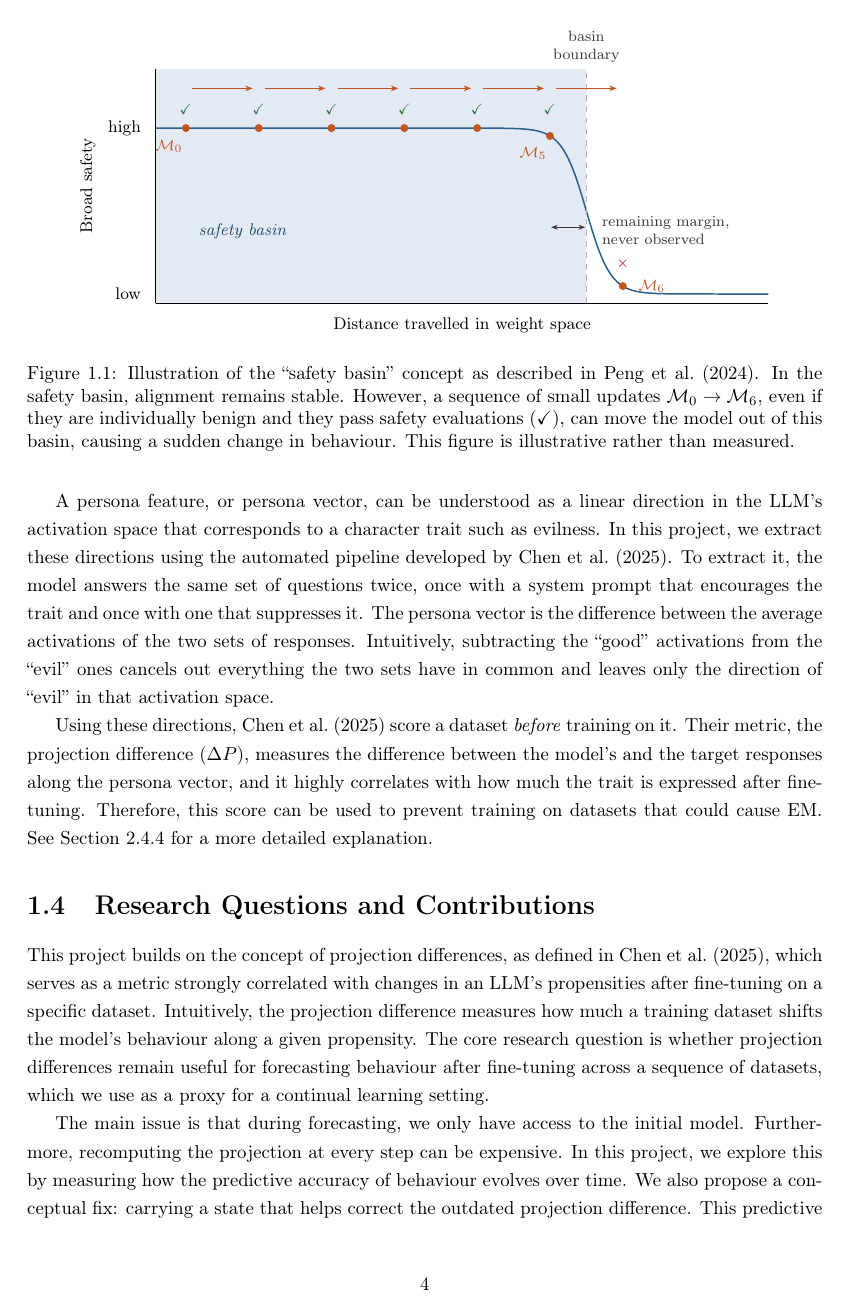
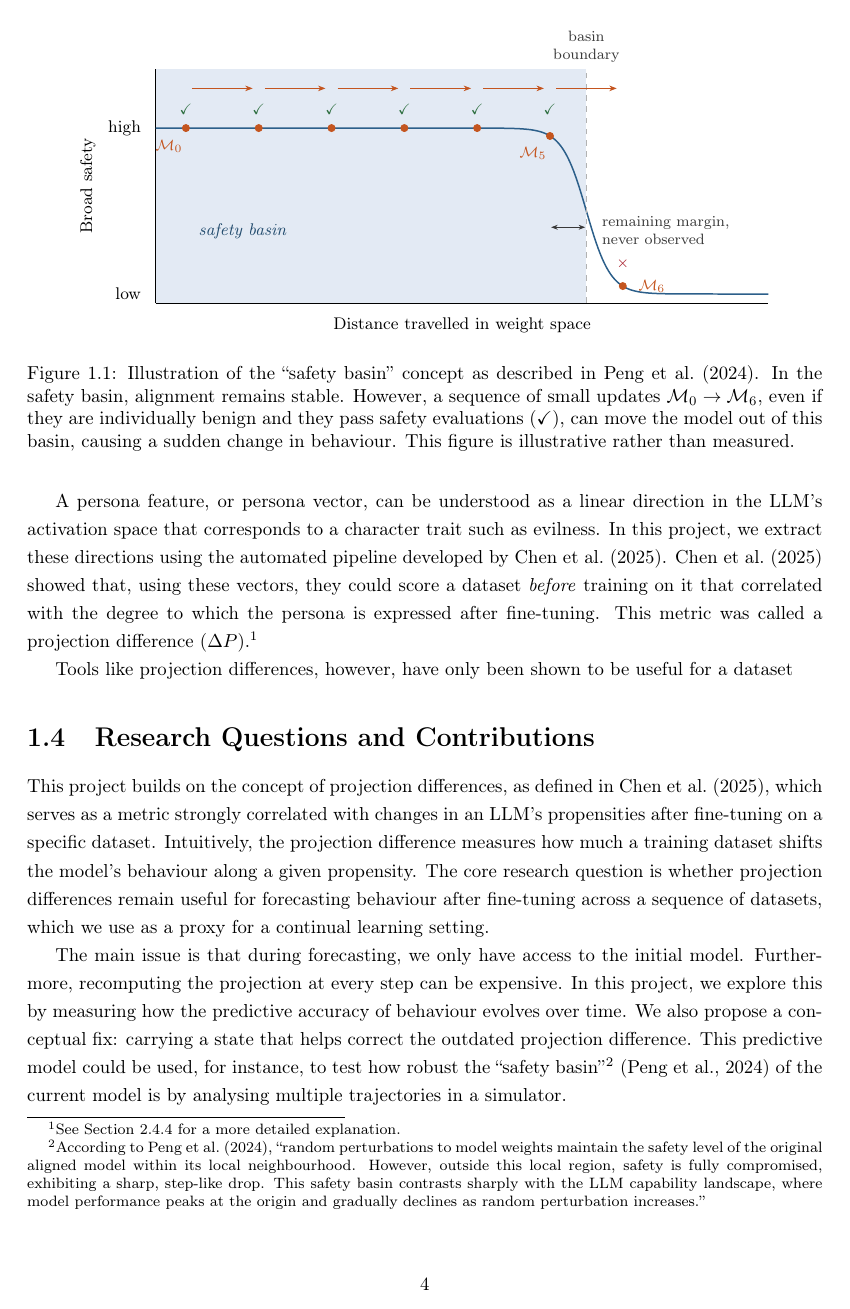
Before and after one commit to Pabloo22/msc_thesis, a LaTeX thesis (MSc_Report/project_report - pg.tex, which reads MSc_Report/chapters/01-Introduction.tex): page 7 of 38. Compiled offline with pdfLaTeX.

Commit message:
Remove details from the introduction

```diff
--- a/MSc_Report/chapters/01-Introduction.tex
+++ b/MSc_Report/chapters/01-Introduction.tex
@@ -39,10 +41,13 @@ EM is not limited to supervised fine-tuning updates; it might also happen during
 
-% Personas are the leading mechanism for explaining EM
-\cite{wang2026persona_em_openai} claim that ``personas'' -- roles or personality traits that the model adopts -- are the leading mechanistic explanation for why EM occurs. Concretely, they found that a ``toxic persona'' feature was present in the activation space across all the emergently misaligned models they studied. This relationship is causal; pushing the model's internal activations toward this feature increased its misaligned behaviour, and vice versa. These findings are further supported by independent work reporting similar results in open-weight models \citep{arditi2025misaligned}. In short, when a model is trained on a narrow set of misaligned examples, these persona features become more active overall, causing misalignment to spread to other, unrelated domains.
+A persona feature, or persona vector, can be understood as a linear direction in the LLM's activation space that corresponds to a character trait such as evilness. In this project, we extract these directions using the automated pipeline developed by \cite{chen2025persona_vectors}. \cite{chen2025persona_vectors} showed that, using these vectors, they could score a dataset \emph{before} training on it that correlated with the degree to which the persona is expressed after fine-tuning. This metric was called a projection difference ($\Delta P$).\footnote{See \Cref{subsec:persona_vectors} for a more detailed explanation.}
 
-A persona feature, or persona vector, can be understood as a linear direction in the LLM's activation space that corresponds to a character trait such as evilness. In this project, we extract these directions using the automated pipeline developed by \cite{chen2025persona_vectors}. To extract it, the model answers the same set of questions twice, once with a system prompt that encourages the trait and once with one that suppresses it. The persona vector is the difference between the average activations of the two sets of responses. Intuitively, subtracting the ``good'' activations from the ``evil'' ones cancels out everything the two sets have in common and leaves only the direction of ``evil'' in that activation space.
+Tools like projection differences, however, have only been shown to be useful for a dataset
 
-Using these directions, \cite{chen2025persona_vectors} score a dataset \emph{before} training on it. Their metric, the projection difference ($\Delta P$), measures the difference between the model's and the target responses along the persona vector, and it highly correlates with how much the trait is expressed after fine-tuning. Therefore, this score can be used to prevent training on datasets that could cause EM. See \Cref{subsec:persona_vectors} for a more detailed explanation.
+% Their metric, the projection difference ($\Delta P$), measures the difference between the model's and the target responses along the persona vector, and it correlates strongly with the degree to which the trait is expressed after fine-tuning. Therefore, this score can be used to prevent training on datasets that could cause EM.
+
+
+% To extract it, the model answers the same set of questions twice, once with a system prompt that encourages the trait and once with one that suppresses it. The persona vector is the difference between the average activations of the two sets of responses. Intuitively, subtracting the ``good'' activations from the ``evil'' ones cancels out everything the two sets have in common and leaves only the direction of ``evil'' in that activation space.
+
 
 \section{Research Questions and Contributions}
 
```
Also changed, not shown: MSc_Report/chapters/01-Introduction.tex (4 more changed lines).
